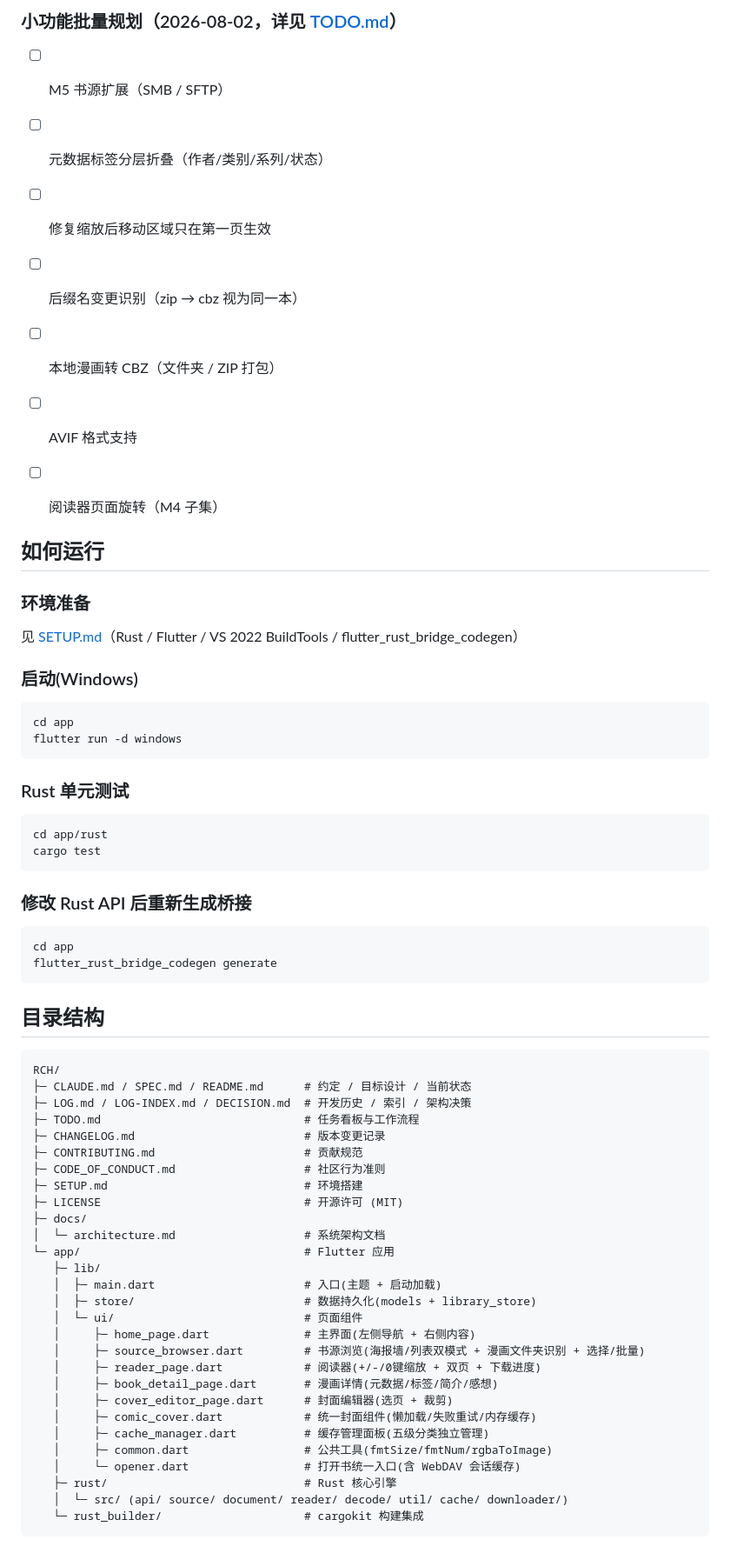
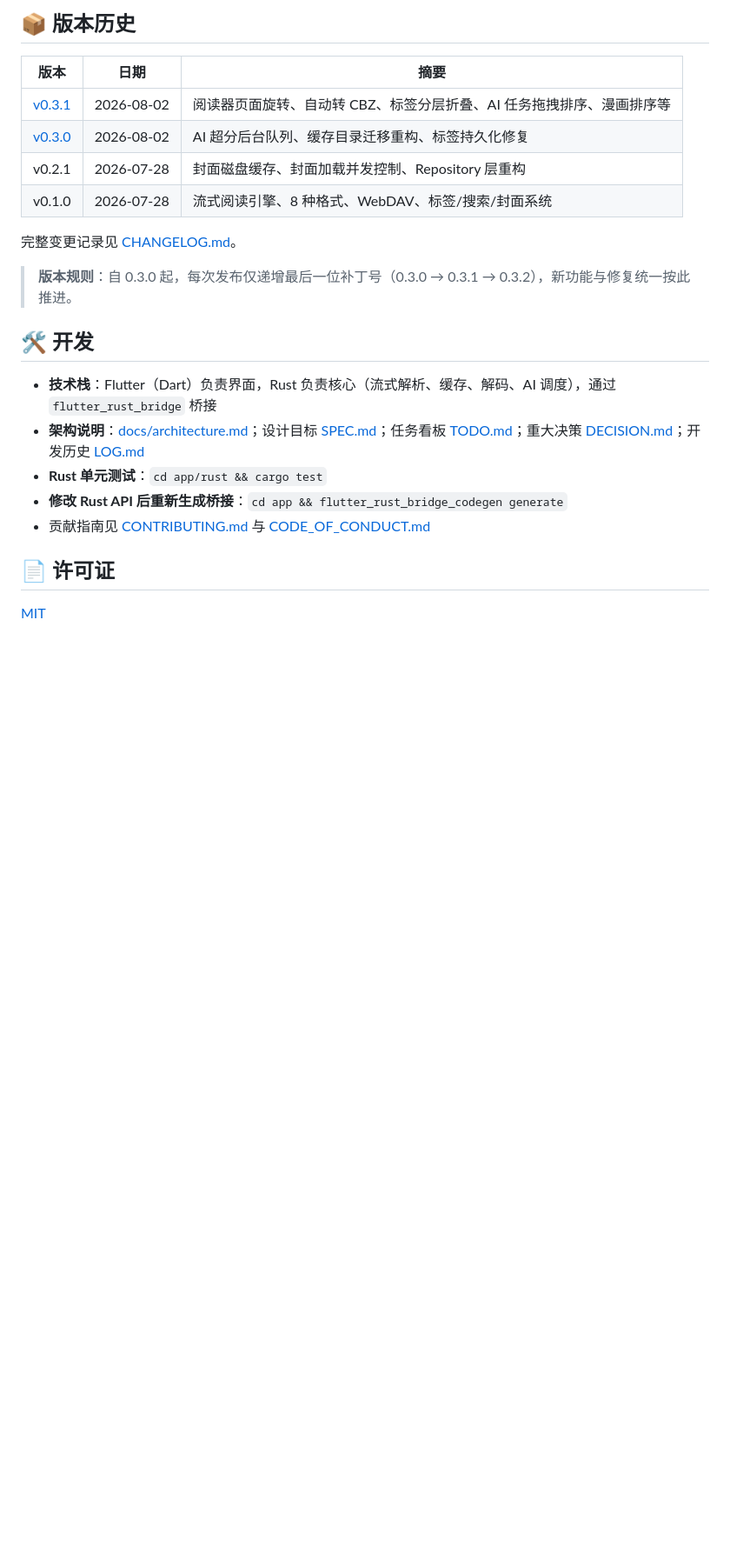
Before and after one commit to ChangfengluoO71/RCH, a Markdown page: README.md, the part around one of its changes. Shown at 87% size. Drawn GitHub-style; blank space fills up the shorter version.

Commit message:
docs: 重写 README — 用户视角功能总览，对齐 0.3.1 已实现功能

````diff
--- a/README.md
+++ b/README.md
@@ -123,65 +84,25 @@ flutter run -d windows
 
-### 小功能批量规划（2026-08-02，详见 [TODO.md](TODO.md)）
-- [ ] M5 书源扩展（SMB / SFTP）
-- [ ] 元数据标签分层折叠（作者/类别/系列/状态）
-- [ ] 修复缩放后移动区域只在第一页生效
-- [ ] 后缀名变更识别（zip → cbz 视为同一本）
-- [ ] 本地漫画转 CBZ（文件夹 / ZIP 打包）
-- [ ] AVIF 格式支持
-- [ ] 阅读器页面旋转（M4 子集）
+## 📦 版本历史
 
+| 版本 | 日期 | 摘要 |
+|------|------|------|
+| [v0.3.1](https://github.com/ChangfengluoO71/RCH/releases) | 2026-08-02 | 阅读器页面旋转、自动转 CBZ、标签分层折叠、AI 任务拖拽排序、漫画排序等 |
+| [v0.3.0](https://github.com/ChangfengluoO71/RCH/releases/tag/v0.3.0) | 2026-08-02 | AI 超分后台队列、缓存目录迁移重构、标签持久化修复 |
+| v0.2.1 | 2026-07-28 | 封面磁盘缓存、封面加载并发控制、Repository 层重构 |
+| v0.1.0 | 2026-07-28 | 流式阅读引擎、8 种格式、WebDAV、标签/搜索/封面系统 |
 
-## 如何运行
+完整变更记录见 [CHANGELOG.md](CHANGELOG.md)。
 
-### 环境准备
-见 [SETUP.md](SETUP.md)（Rust / Flutter / VS 2022 BuildTools / flutter_rust_bridge_codegen）
+> **版本规则**：自 0.3.0 起，每次发布仅递增最后一位补丁号（0.3.0 → 0.3.1 → 0.3.2），新功能与修复统一按此推进。
 
-### 启动(Windows)
-```bash
-cd app
-flutter run -d windows
-```
+## 🛠️ 开发
 
-### Rust 单元测试
-```bash
-cd app/rust
-cargo test
-```
+- **技术栈**：Flutter（Dart）负责界面，Rust 负责核心（流式解析、缓存、解码、AI 调度），通过 `flutter_rust_bridge` 桥接
+- **架构说明**：[docs/architecture.md](docs/architecture.md)；设计目标 [SPEC.md](SPEC.md)；任务看板 [TODO.md](TODO.md)；重大决策 [DECISION.md](DECISION.md)；开发历史 [LOG.md](LOG.md)
+- **Rust 单元测试**：`cd app/rust && cargo test`
+- **修改 Rust API 后重新生成桥接**：`cd app && flutter_rust_bridge_codegen generate`
+- 贡献指南见 [CONTRIBUTING.md](CONTRIBUTING.md) 与 [CODE_OF_CONDUCT.md](CODE_OF_CONDUCT.md)
 
-### 修改 Rust API 后重新生成桥接
-```bash
-cd app
-flutter_rust_bridge_codegen generate
-```
+## 📄 许可证
 
-## 目录结构
-```
-RCH/
-├─ CLAUDE.md / SPEC.md / README.md      # 约定 / 目标设计 / 当前状态
-├─ LOG.md / LOG-INDEX.md / DECISION.md  # 开发历史 / 索引 / 架构决策
-├─ TODO.md                              # 任务看板与工作流程
-├─ CHANGELOG.md                         # 版本变更记录
-├─ CONTRIBUTING.md                      # 贡献规范
-├─ CODE_OF_CONDUCT.md                   # 社区行为准则
-├─ SETUP.md                             # 环境搭建
-├─ LICENSE                              # 开源许可 (MIT)
-├─ docs/
-│  └─ architecture.md                   # 系统架构文档
-└─ app/                                 # Flutter 应用
-   ├─ lib/
-   │  ├─ main.dart                      # 入口(主题 + 启动加载)
-   │  ├─ store/                         # 数据持久化(models + library_store)
-   │  └─ ui/                            # 页面组件
-   │     ├─ home_page.dart              # 主界面(左侧导航 + 右侧内容)
-   │     ├─ source_browser.dart         # 书源浏览(海报墙/列表双模式 + 漫画文件夹识别 + 选择/批量)
-   │     ├─ reader_page.dart            # 阅读器(+/-/0键缩放 + 双页 + 下载进度)
-   │     ├─ book_detail_page.dart       # 漫画详情(元数据/标签/简介/感想)
-   │     ├─ cover_editor_page.dart      # 封面编辑器(选页 + 裁剪)
-   │     ├─ comic_cover.dart            # 统一封面组件(懒加载/失败重试/内存缓存)
-   │     ├─ cache_manager.dart          # 缓存管理面板(五级分类独立管理)
-   │     ├─ common.dart                 # 公共工具(fmtSize/fmtNum/rgbaToImage)
-   │     └─ opener.dart                 # 打开书统一入口(含 WebDAV 会话缓存)
-   ├─ rust/                             # Rust 核心引擎
-   │  └─ src/ (api/ source/ document/ reader/ decode/ util/ cache/ downloader/)
-   └─ rust_builder/                     # cargokit 构建集成
-```
+[MIT](LICENSE)
````
Also changed, not shown: other parts of README.md (+57 -96 lines).
